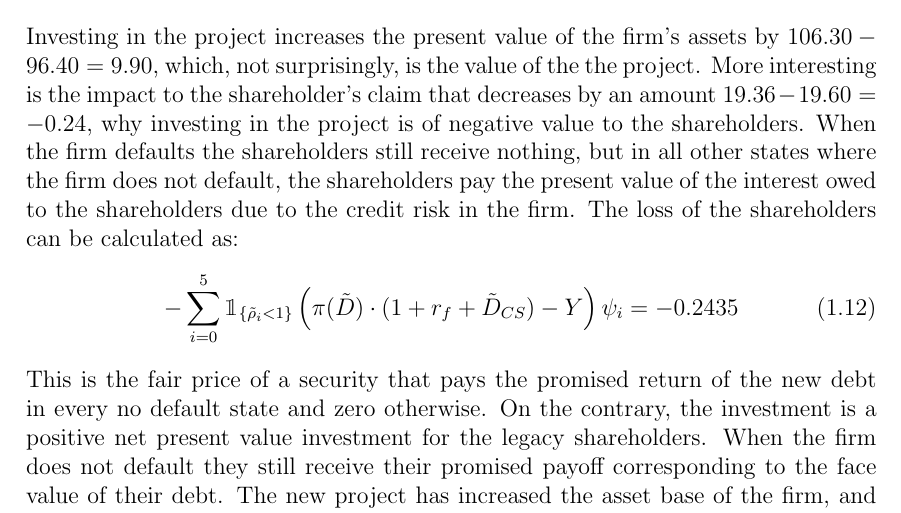
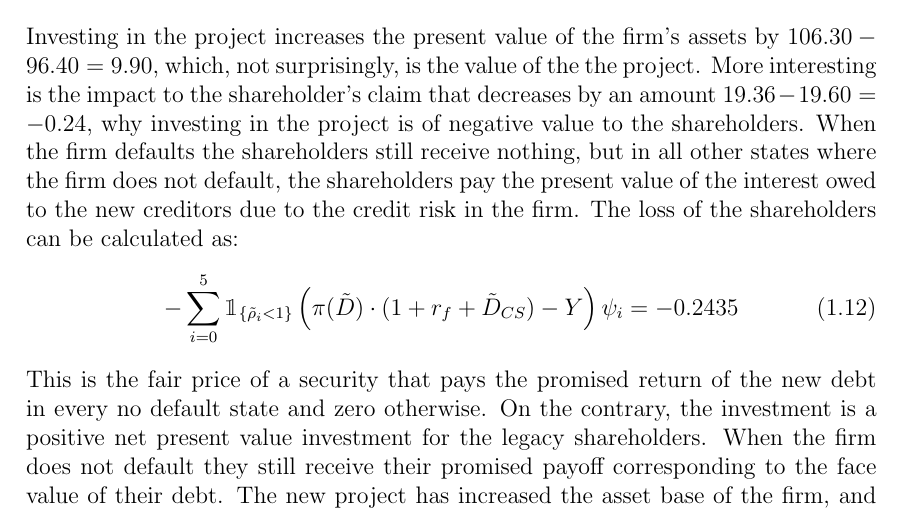
Before and after one commit to sebastianbaltser/master-thesis, a LaTeX thesis (thesis/content/single-period-model.tex): part of page 4 of 6, cut so that both start at the same text. Compiled offline with pdfLaTeX.

Commit message:
Fix typo

```diff
--- a/thesis/content/single-period-model.tex
+++ b/thesis/content/single-period-model.tex
@@ -117,7 +117,7 @@
             \end{tabular}
         \end{table}
 
-        Investing in the project increases the present value of the firm's assets by $106.30 - 96.40 = 9.90$, which, not surprisingly, is the value of the the project. More interesting is the impact to the shareholder's claim that decreases by an amount $19.36 - 19.60 = -0.24$, why investing in the project is of negative value to the shareholders. When the firm defaults the shareholders still receive nothing, but in all other states where the firm does not default, the shareholders pay the present value of the interest owed to the shareholders due to the credit risk in the firm. The loss of the shareholders can be calculated as:
+        Investing in the project increases the present value of the firm's assets by $106.30 - 96.40 = 9.90$, which, not surprisingly, is the value of the the project. More interesting is the impact to the shareholder's claim that decreases by an amount $19.36 - 19.60 = -0.24$, why investing in the project is of negative value to the shareholders. When the firm defaults the shareholders still receive nothing, but in all other states where the firm does not default, the shareholders pay the present value of the interest owed to the new creditors due to the credit risk in the firm. The loss of the shareholders can be calculated as:
             \begin{align}
                 -\sum_{i=0}^{5}
                     \mathbbm{1}_{\{\tilde{\rho}_{i} < 1\}}
```
